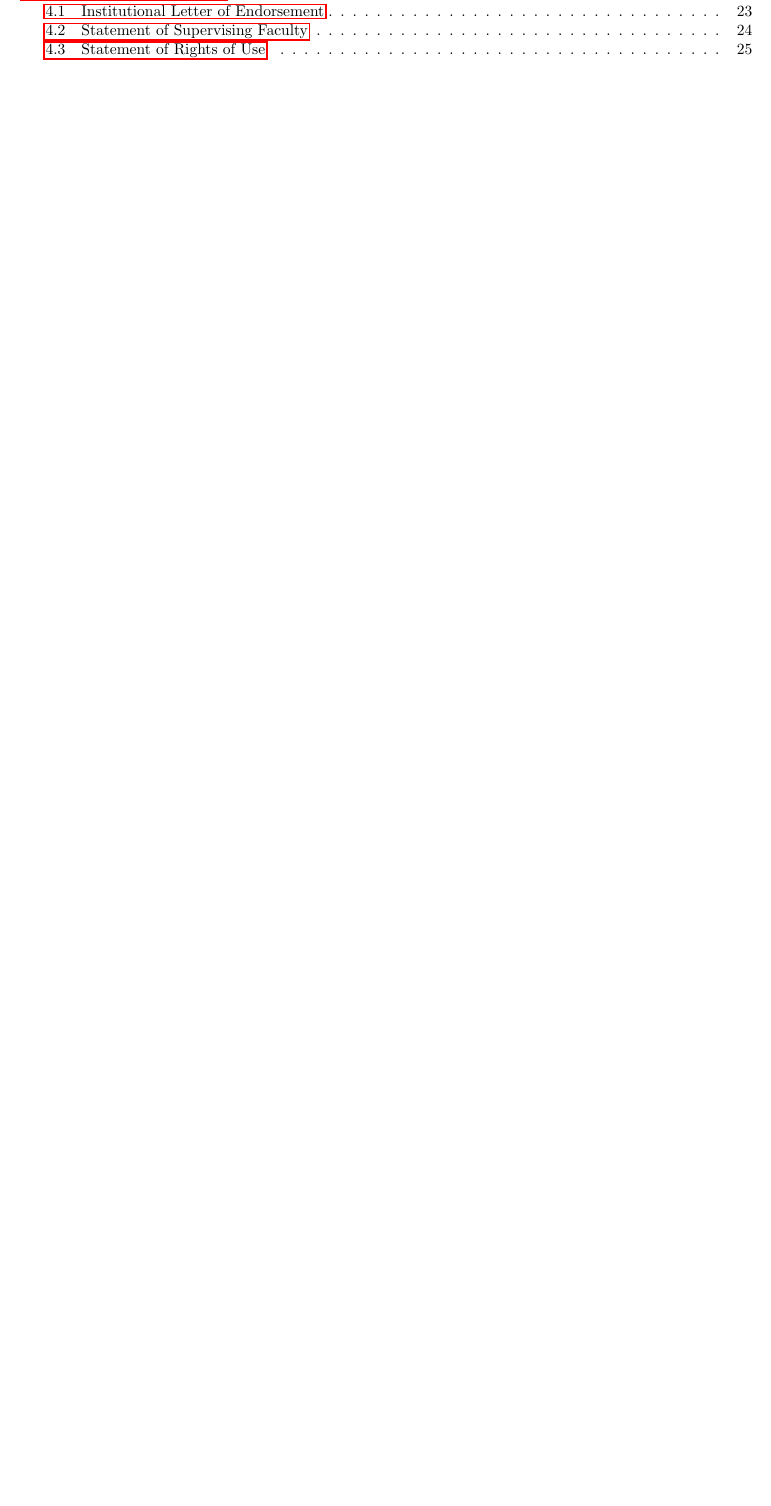
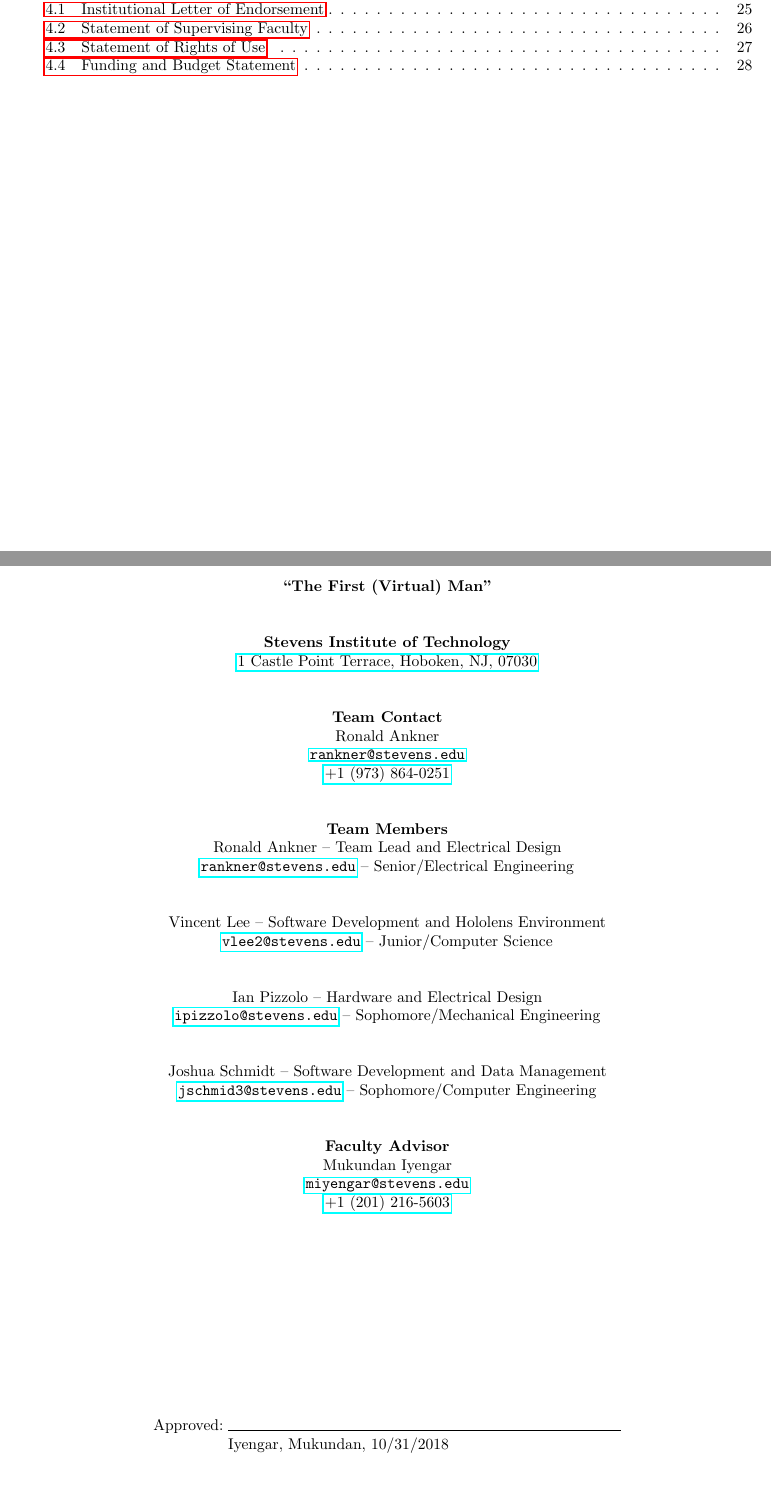
Before and after one commit to jschmidtnj/SpaceSuits, a LaTeX document (proposal/main.tex): part of page 2 of 25 before the commit and two parts of pages 2 and 3 of 28 after it, the two joined at a grey line, cut so that both start at the same text, the shorter picture padded with empty space. Compiled offline with pdfLaTeX.

Commit message:
added first and last pages with data

```diff
--- a/proposal/main.tex
+++ b/proposal/main.tex
@@ -24,7 +24,7 @@
 	\large Stevens Institute of Technology}
 
 \date{October 2018}
-\author{Joshua Schmidt, Ian Pizzolo, Ronnie Anker, Vincent Lee}
+\author{Joshua Schmidt, Ian Pizzolo, Ronnie Ankner, Vincent Lee}
 
 \usepackage{graphicx}
 
@@ -38,6 +38,90 @@
 
 \newpage
 
+\begin{center}
+
+\textbf{“The First (Virtual) Man”}
+
+\bigskip
+\bigskip
+
+\textbf{Stevens Institute of Technology}
+
+\href{http://maps.google.com/?q=1+Castle+Point+Terrace,+Hoboken,+NJ,+07030}{1 Castle Point Terrace, Hoboken, NJ, 07030}
+
+\bigskip
+\bigskip
+
+\textbf{Team Contact}
+
+Ronald Ankner
+
+\href{mailto:rankner@stevens.edu}{\nolinkurl{rankner@stevens.edu}}
+
+\href{tel:19738640251}{+1 (973) 864-0251}
+
+\bigskip
+\bigskip
+
+\textbf{Team Members}
+
+Ronald Ankner -- Team Lead and Electrical Design
+
+\href{mailto:rankner@stevens.edu}{\nolinkurl{rankner@stevens.edu}} -- Senior/Electrical Engineering
+
+\bigskip
+\bigskip
+
+Vincent Lee -- Software Development and Hololens Environment
+
+\href{mailto:vlee2@stevens.edu}{\nolinkurl{vlee2@stevens.edu}} -- Junior/Computer Science
+
+\bigskip
+\bigskip
+
+Ian Pizzolo -- Hardware and Electrical Design
+
+\href{mailto:ipizzolo@stevens.edu}{\nolinkurl{ipizzolo@stevens.edu}} -- Sophomore/Mechanical Engineering
+
+\bigskip
+\bigskip
+
+Joshua Schmidt -- Software Development and Data Management
+
+\href{mailto:jschmid3@stevens.edu}{\nolinkurl{jschmid3@stevens.edu}} -- Sophomore/Computer Engineering
+
+\bigskip
+\bigskip
+
+\textbf{Faculty Advisor}
+
+Mukundan Iyengar
+
+\href{mailto:miyengar@stevens.edu}{\nolinkurl{miyengar@stevens.edu}}
+
+\href{tel:12012165603}{+1 (201) 216-5603}
+
+\bigskip
+\bigskip
+\bigskip
+\bigskip
+\bigskip
+\bigskip
+\bigskip
+\bigskip
+\bigskip
+\bigskip
+\bigskip
+
+\begin{tabular}{@{}p{.5in}p{3.5in}@{}}
+Approved: & \hrulefill \\
+& Iyengar, Mukundan, 10/31/2018\\
+\end{tabular}
+
+\end{center}
+
+\newpage
+
 \section{Letter of Intent}
 
 \begin{center}
```
Also changed, not shown: proposal/references.bib (+16 -1 lines), proposal/main.tex (65 more changed lines).
